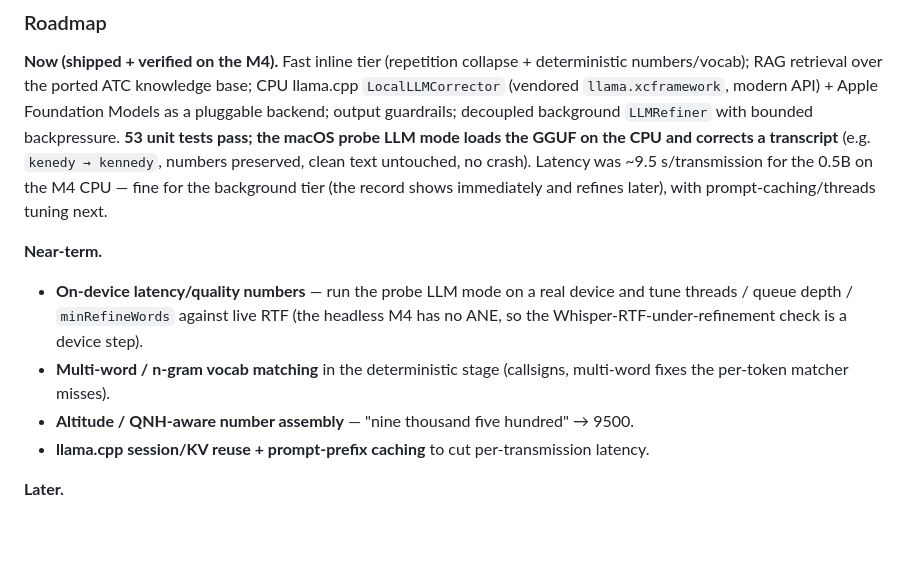
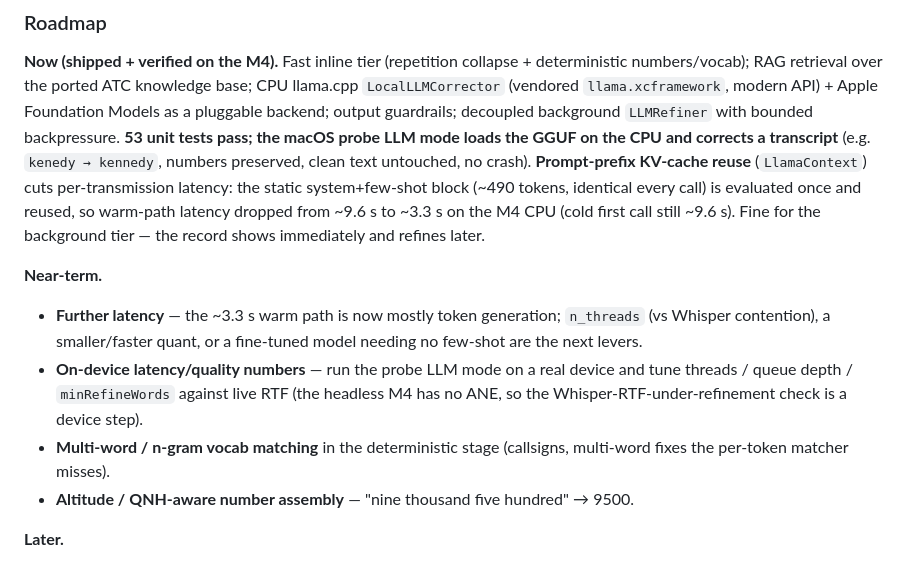
Before and after one commit to lawgorithims/ATC_Transcriptions, a Markdown page: ios/README.md, the part around the change. Drawn GitHub-style; blank space fills up the shorter version.

Commit message:
docs: README — prompt-prefix KV-cache reuse cuts warm-path latency ~9.6s→~3.3s
Co-Authored-By: Claude Opus 4.8 <noreply@anthropic.com>

```diff
--- a/ios/README.md
+++ b/ios/README.md
@@ -204,17 +204,21 @@ numbers/vocab); RAG retrieval over the ported ATC knowledge base; CPU llama.cpp
 pluggable backend; output guardrails; decoupled background `LLMRefiner` with bounded
 backpressure. **53 unit tests pass; the macOS probe LLM mode loads the GGUF on the CPU and
 corrects a transcript** (e.g. `kenedy → kennedy`, numbers preserved, clean text untouched, no
-crash). Latency was ~9.5 s/transmission for the 0.5B on the M4 CPU — fine for the background
-tier (the record shows immediately and refines later), with prompt-caching/threads tuning next.
+crash). **Prompt-prefix KV-cache reuse** (`LlamaContext`) cuts per-transmission latency: the
+static system+few-shot block (~490 tokens, identical every call) is evaluated once and reused,
+so warm-path latency dropped from ~9.6 s to ~3.3 s on the M4 CPU (cold first call still ~9.6 s).
+Fine for the background tier — the record shows immediately and refines later.
 
 **Near-term.**
+- **Further latency** — the ~3.3 s warm path is now mostly token generation; `n_threads` (vs
+  Whisper contention), a smaller/faster quant, or a fine-tuned model needing no few-shot are the
+  next levers.
 - **On-device latency/quality numbers** — run the probe LLM mode on a real device and tune
   threads / queue depth / `minRefineWords` against live RTF (the headless M4 has no ANE, so
   the Whisper-RTF-under-refinement check is a device step).
 - **Multi-word / n-gram vocab matching** in the deterministic stage (callsigns, multi-word
   fixes the per-token matcher misses).
 - **Altitude / QNH-aware number assembly** — "nine thousand five hundred" → 9500.
-- **llama.cpp session/KV reuse + prompt-prefix caching** to cut per-transmission latency.
 
 **Later.**
 - **ATC-specialized adapter (LoRA / fine-tuned GGUF)** on the local model for phraseology /
```
